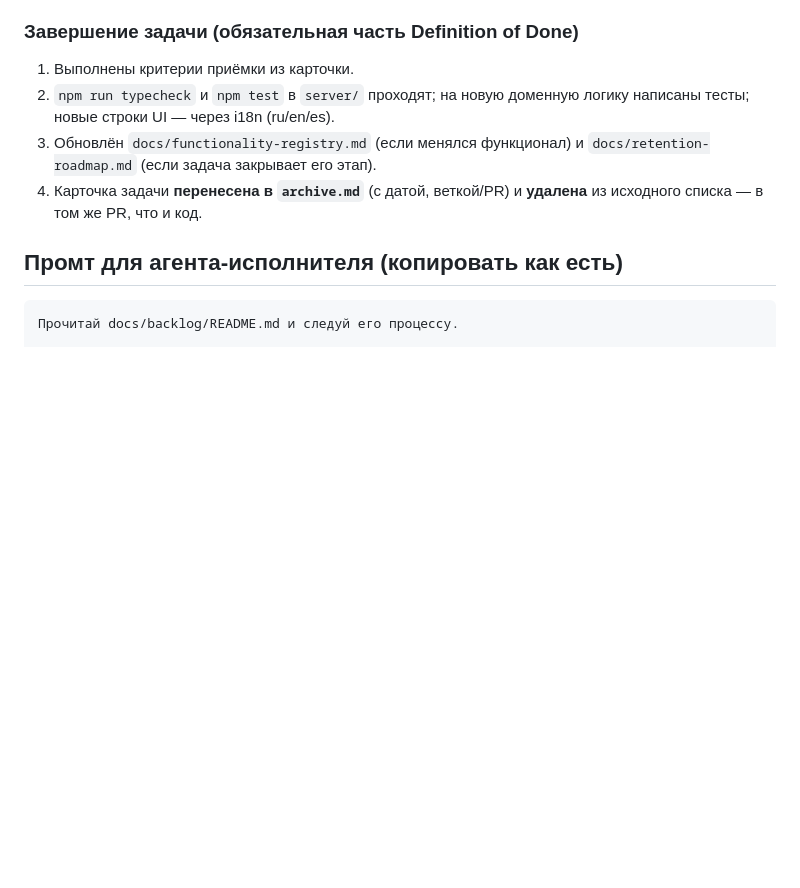
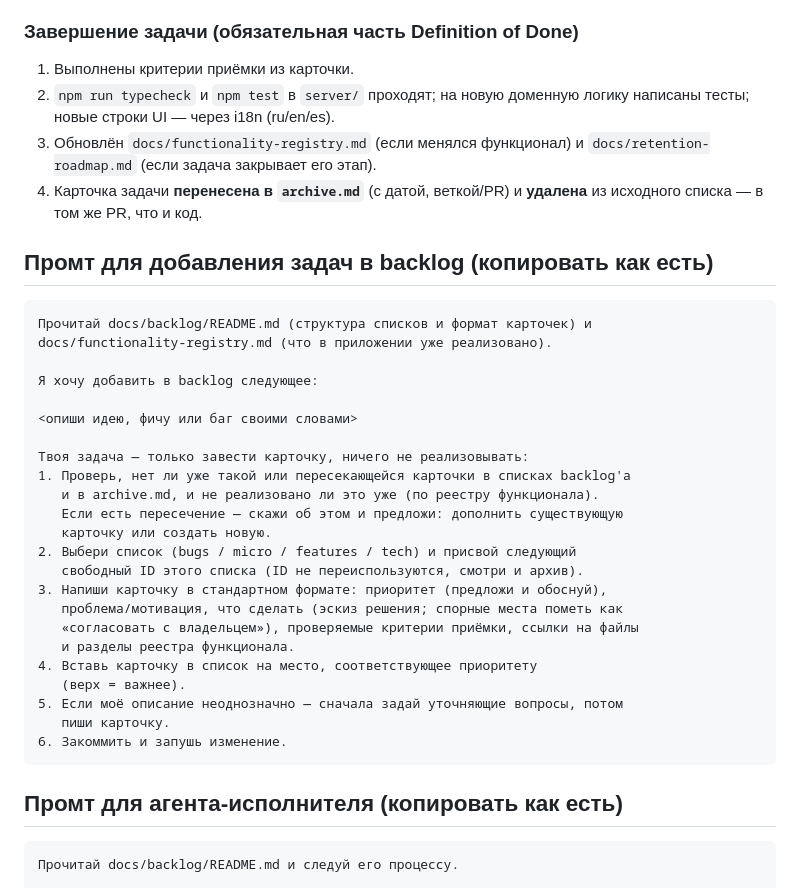
Before and after one commit to sirtrade/Espread, a Markdown page: docs/backlog/README.md, the part around the change. GitHub-like rendering; blank space fills up the shorter version.

Commit message:
Add backlog-intake prompt to backlog README
Co-Authored-By: Claude Fable 5 <noreply@anthropic.com>
Claude-Session: https://claude.ai/code/session_01Q3CwLhU9V3QFs8M7CWhrb7

````diff
--- a/docs/backlog/README.md
+++ b/docs/backlog/README.md
@@ -60,6 +60,34 @@ ID выдаются последовательно и **никогда не пе
 4. Карточка задачи **перенесена в `archive.md`** (с датой, веткой/PR) и
    **удалена** из исходного списка — в том же PR, что и код.
 
+## Промт для добавления задач в backlog (копировать как есть)
+
+```text
+Прочитай docs/backlog/README.md (структура списков и формат карточек) и
+docs/functionality-registry.md (что в приложении уже реализовано).
+
+Я хочу добавить в backlog следующее:
+
+<опиши идею, фичу или баг своими словами>
+
+Твоя задача — только завести карточку, ничего не реализовывать:
+1. Проверь, нет ли уже такой или пересекающейся карточки в списках backlog'а
+   и в archive.md, и не реализовано ли это уже (по реестру функционала).
+   Если есть пересечение — скажи об этом и предложи: дополнить существующую
+   карточку или создать новую.
+2. Выбери список (bugs / micro / features / tech) и присвой следующий
+   свободный ID этого списка (ID не переиспользуются, смотри и архив).
+3. Напиши карточку в стандартном формате: приоритет (предложи и обоснуй),
+   проблема/мотивация, что сделать (эскиз решения; спорные места пометь как
+   «согласовать с владельцем»), проверяемые критерии приёмки, ссылки на файлы
+   и разделы реестра функционала.
+4. Вставь карточку в список на место, соответствующее приоритету
+   (верх = важнее).
+5. Если моё описание неоднозначно — сначала задай уточняющие вопросы, потом
+   пиши карточку.
+6. Закоммить и запушь изменение.
+```
+
 ## Промт для агента-исполнителя (копировать как есть)
 
 ```text
````
